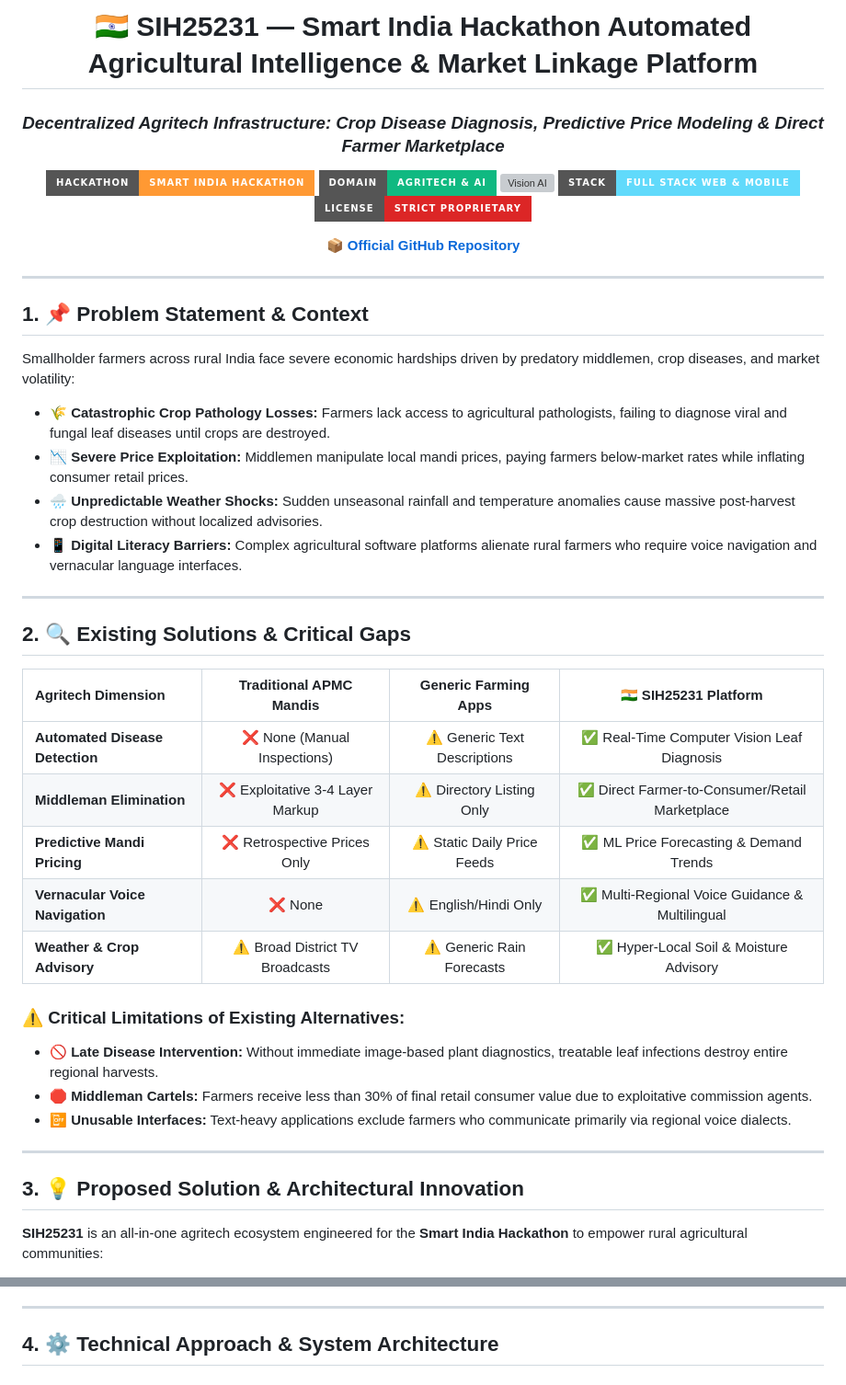
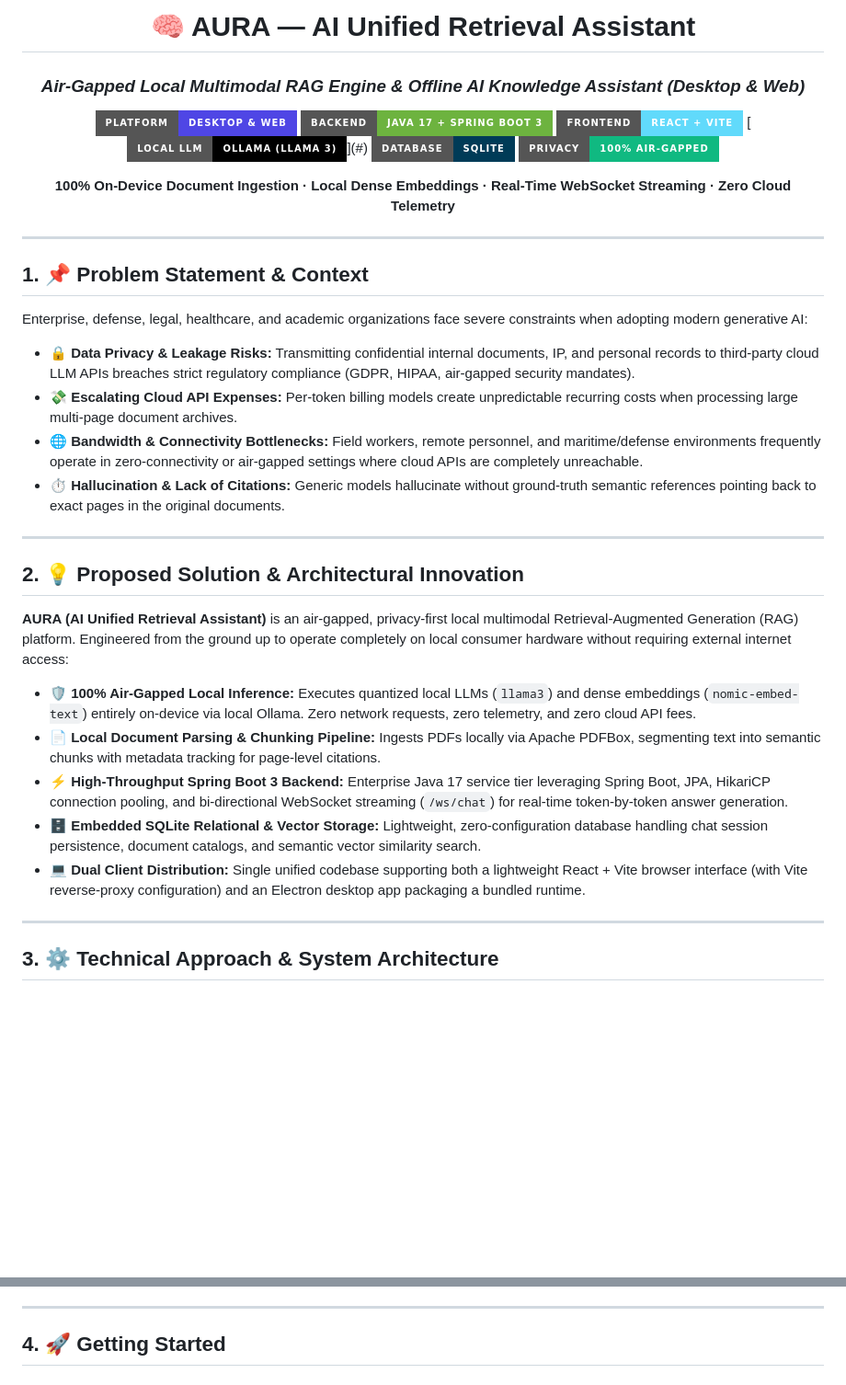
Before and after one commit to Tharun4743/SIH25231, a Markdown page: README.md, 2 parts joined by grey strips. Shown at 92% size. GitHub-like rendering; badges without logos; blank space fills up the shorter version; grey boxes are pictures that could not be loaded.

Commit message:
docs: fix README to accurately document AURA offline multimodal RAG architecture

```diff
--- a/README.md
+++ b/README.md
@@ -1,14 +1,17 @@
 <div align="center">
 
-# 🇮🇳 SIH25231 — Smart India Hackathon Automated Agricultural Intelligence & Market Linkage Platform
-### *Decentralized Agritech Infrastructure: Crop Disease Diagnosis, Predictive Price Modeling & Direct Farmer Marketplace*
+# 🧠 AURA — AI Unified Retrieval Assistant
+### *Air-Gapped Local Multimodal RAG Engine & Offline AI Knowledge Assistant (Desktop & Web)*
 
-[![Hackathon](https://img.shields.io/badge/Hackathon-Smart%20India%20Hackathon-ff9933?style=for-the-badge&logo=hackerearth&logoColor=white)](#) [![Domain](https://img.shields.io/badge/Domain-Agritech%20%26%20AI-10b981?style=for-the-badge&logo=leaflet&logoColor=white)](#) [![Vision AI](https://img.shields.io/badge/Vision%20AI-MobileNet%20%2F%20YOLO-4f46e5?style=for-the-badge&logo=tensorflow&logoColor=white)](#) [![Stack](https://img.shields.io/badge/Stack-Full%20Stack%20Web%20%26%20Mobile-61DAFB?style=for-the-badge&logo=react&logoColor=white)](#) [![License](https://img.shields.io/badge/License-Strict%20Proprietary-dc2626?style=for-the-badge&logo=lock&logoColor=white)](#)
+[![Platform](https://img.shields.io/badge/Platform-Desktop_%26_Web-4f46e5?style=for-the-badge&logo=electron&logoColor=white)](#)
+[![Backend](https://img.shields.io/badge/Backend-Java_17_%2B_Spring_Boot_3-6DB33F?style=for-the-badge&logo=springboot&logoColor=white)](#)
+[![Frontend](https://img.shields.io/badge/Frontend-React_%2B_Vite-61DAFB?style=for-the-badge&logo=react&logoColor=black)](#)
+[![Inference](https://img.shields.io/badge/Local_LLM-Ollama_(LLaMA_3)-000000?style=for-the-badge&logo=ollama&logoColor=white)](#)
+[![Database](https://img.shields.io/badge/Database-SQLite-003B57?style=for-the-badge&logo=sqlite&logoColor=white)](#)
+[![Data Sovereignty](https://img.shields.io/badge/Privacy-100%25_Air--Gapped-10b981?style=for-the-badge&logo=shield&logoColor=white)](#)
 
 <p align="center">
-  <a href="https://github.com/Tharun4743/SIH25231">📦 <b>Official GitHub Repository</b></a>
-
-
+  <b>100% On-Device Document Ingestion · Local Dense Embeddings · Real-Time WebSocket Streaming · Zero Cloud Telemetry</b>
 </p>
 
 </div>
@@ -16,31 +19,27 @@
 ---
 
 ## 1. 📌 Problem Statement & Context
-Smallholder farmers across rural India face severe economic hardships driven by predatory middlemen, crop diseases, and market volatility:
 
-* 🌾 **Catastrophic Crop Pathology Losses:** Farmers lack access to agricultural pathologists, failing to diagnose viral and fungal leaf diseases until crops are destroyed.
-* 📉 **Severe Price Exploitation:** Middlemen manipulate local mandi prices, paying farmers below-market rates while inflating consumer retail prices.
-* 🌧️ **Unpredictable Weather Shocks:** Sudden unseasonal rainfall and temperature anomalies cause massive post-harvest crop destruction without localized advisories.
-* 📱 **Digital Literacy Barriers:** Complex agricultural software platforms alienate rural farmers who require voice navigation and vernacular language interfaces.
+Enterprise, defense, legal, healthcare, and academic organizations face severe constraints when adopting modern generative AI:
+
+* 🔒 **Data Privacy & Leakage Risks:** Transmitting confidential internal documents, IP, and personal records to third-party cloud LLM APIs breaches strict regulatory compliance (GDPR, HIPAA, air-gapped security mandates).
+* 💸 **Escalating Cloud API Expenses:** Per-token billing models create unpredictable recurring costs when processing large multi-page document archives.
+* 🌐 **Bandwidth & Connectivity Bottlenecks:** Field workers, remote personnel, and maritime/defense environments frequently operate in zero-connectivity or air-gapped settings where cloud APIs are completely unreachable.
+* ⏱️ **Hallucination & Lack of Citations:** Generic models hallucinate without ground-truth semantic references pointing back to exact pages in the original documents.
 
 ---
 
-## 2. 🔍 Existing Solutions & Critical Gaps
-| Agritech Dimension | Traditional APMC Mandis | Generic Farming Apps | 🇮🇳 SIH25231 Platform |
-| :--- | :---: | :---: | :---: |
-| **Automated Disease Detection** | ❌ None (Manual Inspections) | ⚠️ Generic Text Descriptions | ✅ Real-Time Computer Vision Leaf Diagnosis |
-| **Middleman Elimination** | ❌ Exploitative 3-4 Layer Markup | ⚠️ Directory Listing Only | ✅ Direct Farmer-to-Consumer/Retail Marketplace |
-| **Predictive Mandi Pricing** | ❌ Retrospective Prices Only | ⚠️ Static Daily Price Feeds | ✅ ML Price Forecasting & Demand Trends |
-| **Vernacular Voice Navigation** | ❌ None | ⚠️ English/Hindi Only | ✅ Multi-Regional Voice Guidance & Multilingual |
-| **Weather & Crop Advisory** | ⚠️ Broad District TV Broadcasts | ⚠️ Generic Rain Forecasts | ✅ Hyper-Local Soil & Moisture Advisory |
+## 2. 💡 Proposed Solution & Architectural Innovation
 
-### ⚠️ Critical Limitations of Existing Alternatives:
-* 🚫 **Late Disease Intervention:** Without immediate image-based plant diagnostics, treatable leaf infections destroy entire regional harvests.
-* 🛑 **Middleman Cartels:** Farmers receive less than 30% of final retail consumer value due to exploitative commission agents.
-* 📴 **Unusable Interfaces:** Text-heavy applications exclude farmers who communicate primarily via regional voice dialects.
+**AURA (AI Unified Retrieval Assistant)** is an air-gapped, privacy-first local multimodal Retrieval-Augmented Generation (RAG) platform. Engineered from the ground up to operate completely on local consumer hardware without requiring external internet access:
+
+* 🛡️ **100% Air-Gapped Local Inference:** Executes quantized local LLMs (`llama3`) and dense embeddings (`nomic-embed-text`) entirely on-device via local Ollama. Zero network requests, zero telemetry, and zero cloud API fees.
+* 📄 **Local Document Parsing & Chunking Pipeline:** Ingests PDFs locally via Apache PDFBox, segmenting text into semantic chunks with metadata tracking for page-level citations.
+* ⚡ **High-Throughput Spring Boot 3 Backend:** Enterprise Java 17 service tier leveraging Spring Boot, JPA, HikariCP connection pooling, and bi-directional WebSocket streaming (`/ws/chat`) for real-time token-by-token answer generation.
+* 🗄️ **Embedded SQLite Relational & Vector Storage:** Lightweight, zero-configuration database handling chat session persistence, document catalogs, and semantic vector similarity search.
+* 💻 **Dual Client Distribution:** Single unified codebase supporting both a lightweight React + Vite browser interface (with Vite reverse-proxy configuration) and an Electron desktop app packaging a bundled runtime.
 
 ---
 
-## 3. 💡 Proposed Solution & Architectural Innovation
-**SIH25231** is an all-in-one agritech ecosystem engineered for the **Smart India Hackathon** to empower rural agricultural communities:
+## 3. ⚙️ Technical Approach & System Architecture
 
@@ -52,5 +65,5 @@ Smallholder farmers across rural India face severe economic hardships driven by
 
 ---
 
-## 4. ⚙️ Technical Approach & System Architecture
+## 4. 🚀 Getting Started
 
```
Also changed, not shown: other parts of README.md (+50 -63 lines).
